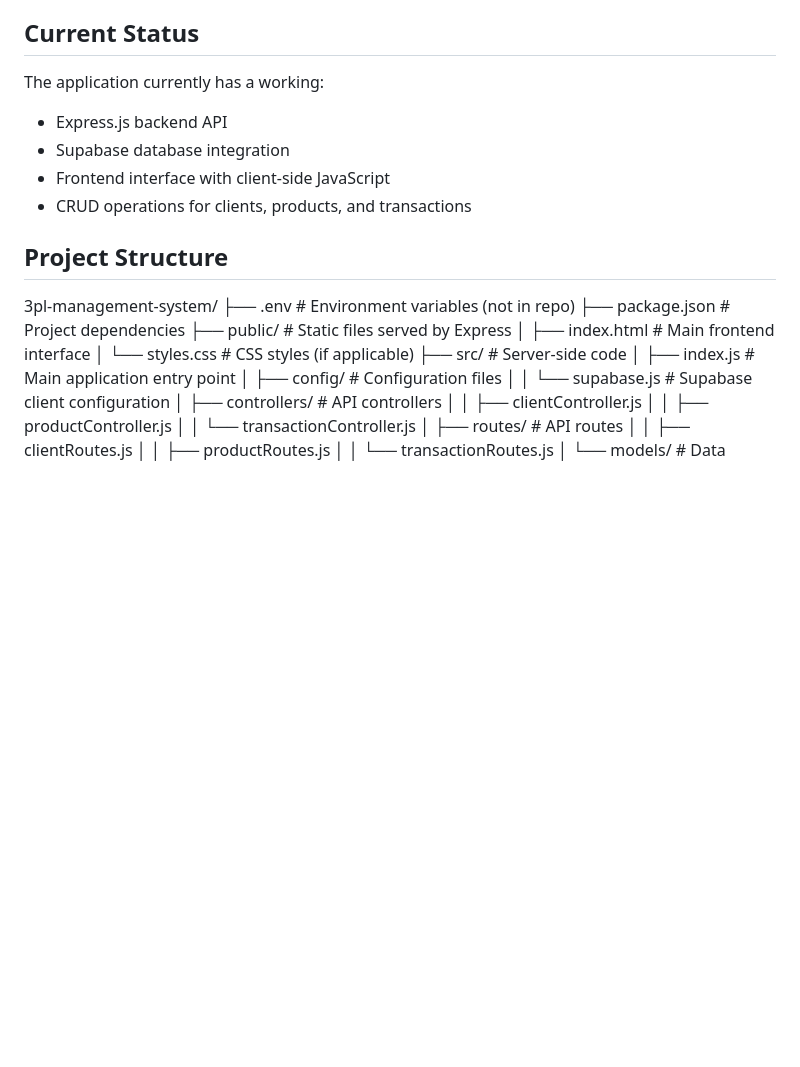
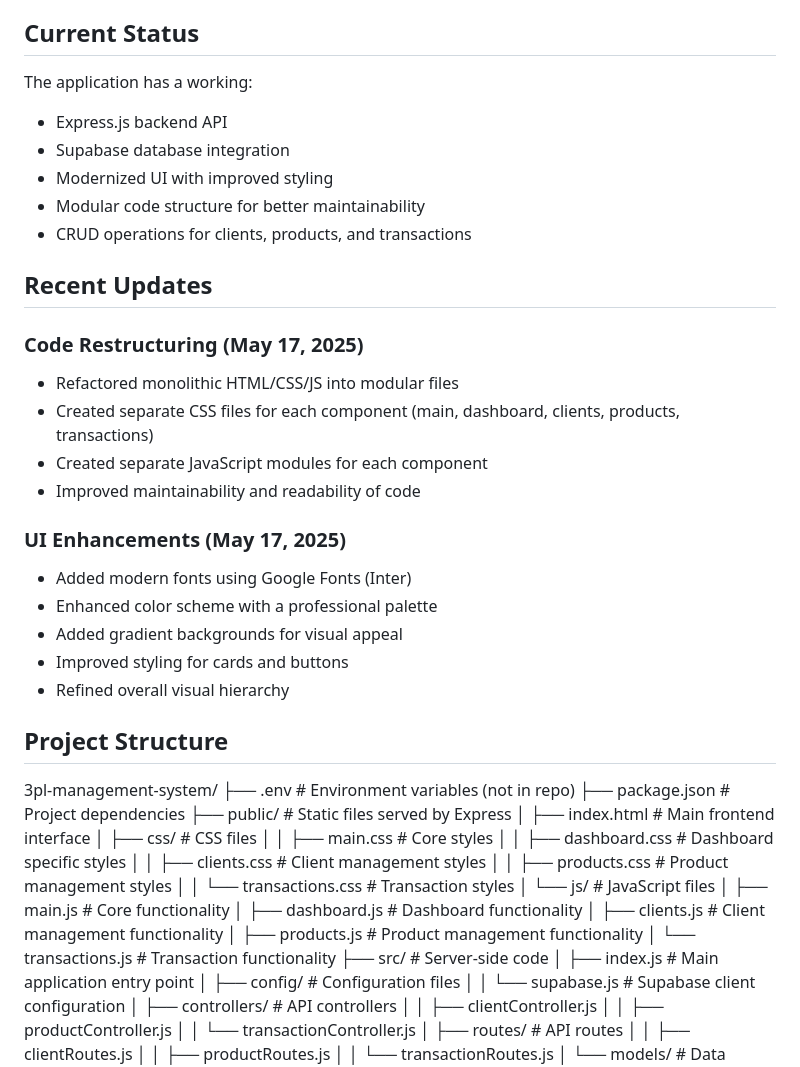
Before and after one commit to UziAkh/3pl-management-system, a Markdown page: README.md, the part around one of its changes. Drawn GitHub-style; blank space fills up the shorter version.

```diff
--- a/README.md
+++ b/README.md
@@ -4,11 +4,27 @@ A warehouse inventory management system for third-party logistics (3PL) provider
 
 ## Current Status
 
-The application currently has a working:
+The application has a working:
 - Express.js backend API
 - Supabase database integration
-- Frontend interface with client-side JavaScript
+- Modernized UI with improved styling
+- Modular code structure for better maintainability
 - CRUD operations for clients, products, and transactions
+
+## Recent Updates
+
+### Code Restructuring (May 17, 2025)
+- Refactored monolithic HTML/CSS/JS into modular files
+- Created separate CSS files for each component (main, dashboard, clients, products, transactions)
+- Created separate JavaScript modules for each component
+- Improved maintainability and readability of code
+
+### UI Enhancements (May 17, 2025)
+- Added modern fonts using Google Fonts (Inter)
+- Enhanced color scheme with a professional palette
+- Added gradient backgrounds for visual appeal
+- Improved styling for cards and buttons
+- Refined overall visual hierarchy
 
 ## Project Structure
 3pl-management-system/
@@ -16,7 +32,18 @@ The application currently has a working:
 ├── package.json          # Project dependencies
 ├── public/               # Static files served by Express
 │   ├── index.html        # Main frontend interface
-│   └── styles.css        # CSS styles (if applicable)
+│   ├── css/              # CSS files
+│   │   ├── main.css      # Core styles
+│   │   ├── dashboard.css # Dashboard specific styles
+│   │   ├── clients.css   # Client management styles
+│   │   ├── products.css  # Product management styles
+│   │   └── transactions.css # Transaction styles
+│   └── js/               # JavaScript files
+│       ├── main.js       # Core functionality
+│       ├── dashboard.js  # Dashboard functionality
+│       ├── clients.js    # Client management functionality
+│       ├── products.js   # Product management functionality
+│       └── transactions.js # Transaction functionality
 ├── src/                  # Server-side code
 │   ├── index.js          # Main application entry point
 │   ├── config/           # Configuration files
```
Also changed, not shown: other parts of README.md (+35 -15 lines).
